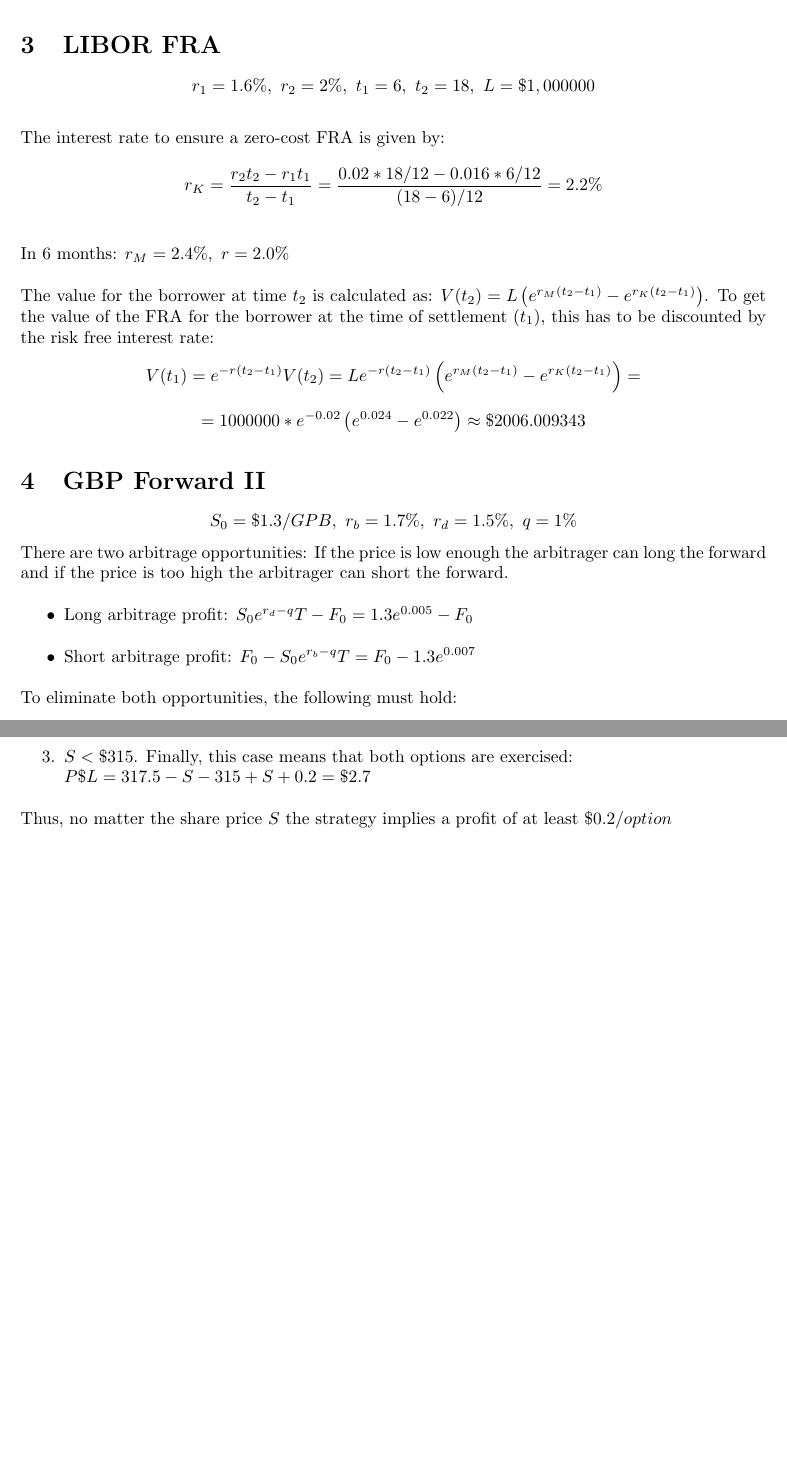
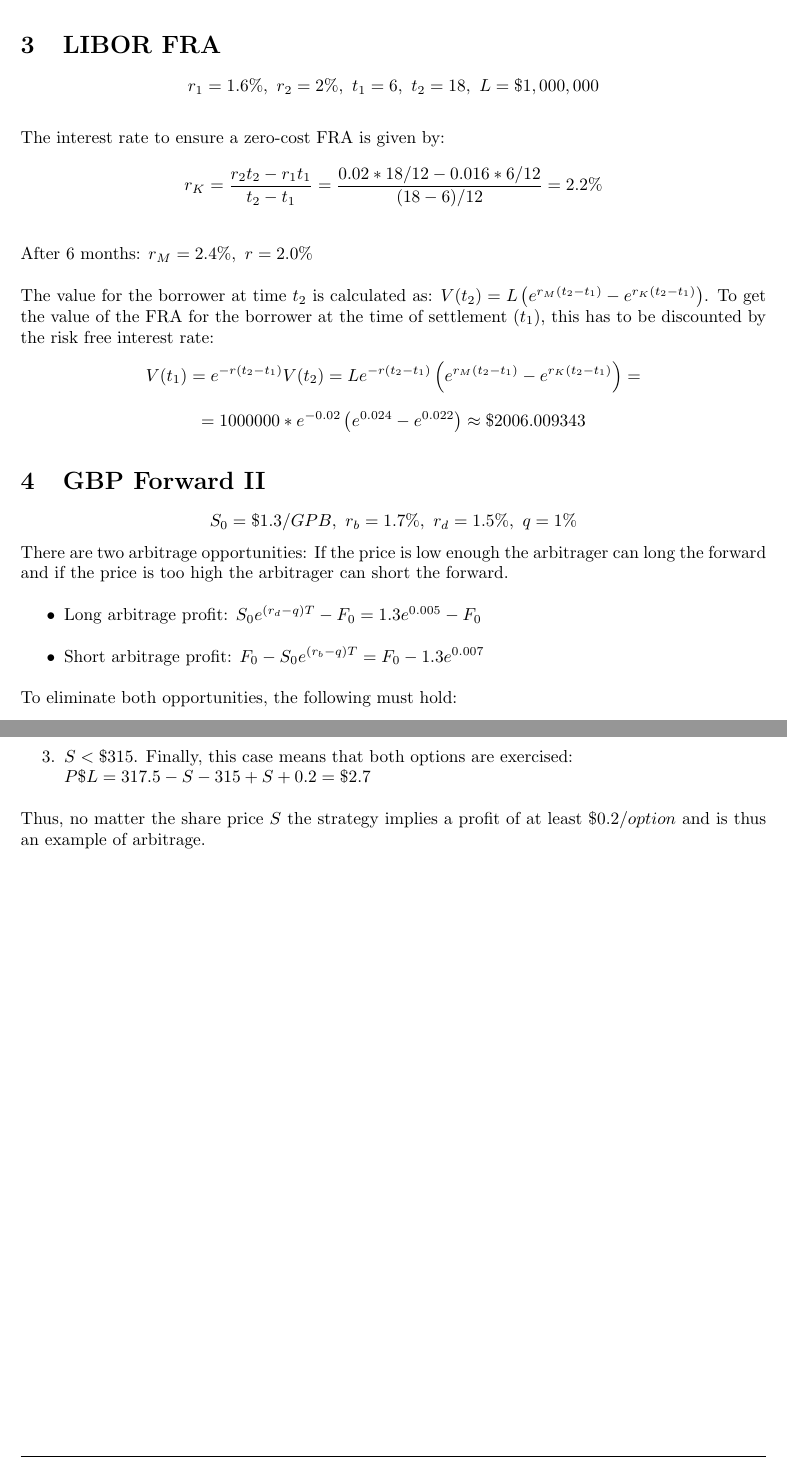
Before and after one commit to juliusolson/IE420, a LaTeX problem sheet (hw3/hw3.tex): two parts of pages 2 and 3 of 3, joined at a grey line, cut so that both start at the same text, the shorter picture padded with empty space. Compiled offline with pdfLaTeX.

Commit message:
final touches

```diff
--- a/hw3/hw3.tex
+++ b/hw3/hw3.tex
@@ -58,12 +58,12 @@ At this time, the profit equals the amount withdrawn from the account subtracted
 $$ S_0 * e^{(r-q)T} MUSD - 1.30151 MUSD \approx \$2395.855854$$
 
 \section{LIBOR FRA}
-$$r_1 = 1.6\%, \ r_2 = 2\%, \ t_1 = 6, \ t_2 = 18, \ L = \$1,000000$$
+$$r_1 = 1.6\%, \ r_2 = 2\%, \ t_1 = 6, \ t_2 = 18, \ L = \$1,000,000$$
 
 The interest rate to ensure a zero-cost FRA is given by:
 $$r_K = \frac{r_2t_2 - r_1t_1}{t_2-t_1} = \frac{0.02 * 18/12 - 0.016*6/12}{(18-6)/12} = 2.2\%$$
 
-In 6 months: $r_M = 2.4\%, \ r=2.0\%$
+After 6 months: $r_M = 2.4\%, \ r=2.0\%$
 
 The value for the borrower at time $t_2$ is calculated as: $ V(t_2) = L\left( e^{r_M(t_2-t_1)} - e^{r_K(t_2-t_1)} \right)$. To get the value of the FRA for the borrower at the time of settlement ($t_1$), this has to be discounted by the risk free interest rate:
 $$V(t_1) = e^{-r(t_2-t_1)}V(t_2) = Le^{-r(t_2-t_1)}\left( e^{r_M(t_2-t_1)} - e^{r_K(t_2-t_1)} \right) = $$
@@ -74,8 +74,8 @@ $$S_0 = \$1.3/GPB, \ r_b = 1.7\%, \ r_d = 1.5\%, \ q=1\%$$
 % If the forward price is lower than zero-cost a opportunity to long the contract exists. This is carried out by borrowing $e^{-qT}$ M GBP at $\%1$, exchanging them for $S_0e^{-qT}$ M USD and then depositing them with rate $r_deposit$. At maturity, the loan is paid back for
 There are two arbitrage opportunities: If the price is low enough the arbitrager can long the forward and if the price is too high the arbitrager can short the forward.
 \begin{itemize}
-	\item Long arbitrage profit: $S_0e^{r_{d}-q}T - F_0= 1.3e^{0.005} - F_0$
-	\item Short arbitrage profit: $F_0 - S_0e^{r_{b}-q}T = F_0 - 1.3e^{0.007}$
+	\item Long arbitrage profit: $S_0e^{(r_d-q)T} - F_0= 1.3e^{0.005} - F_0$
+	\item Short arbitrage profit: $F_0 - S_0e^{(r_b-q)T} = F_0 - 1.3e^{0.007}$
 \end{itemize}
 
 To eliminate both opportunities, the following must hold:
@@ -96,6 +96,6 @@ Considering the stock price $S$ when exercising the option, there are three poss
 	\item $\$315 < S < \$317.5$. In this situation, only the 317.5-put is exercised: \\ $P\&L = 317.5 - S + 0.2 > \$0.2$
 	\item $S < \$315$. Finally, this case means that both options are exercised: \\$P\$L = 317.5 - S - 315 + S + 0.2 = \$2.7$
 \end{enumerate}
-Thus, no matter the share price $S$ the strategy implies a profit of at least $\$0.2/option$
+Thus, no matter the share price $S$ the strategy implies a profit of at least $\$0.2/option$ and is thus an example of arbitrage.
 
 \end{document}
```
Also changed, not shown: hw3/hw3.pdf.
